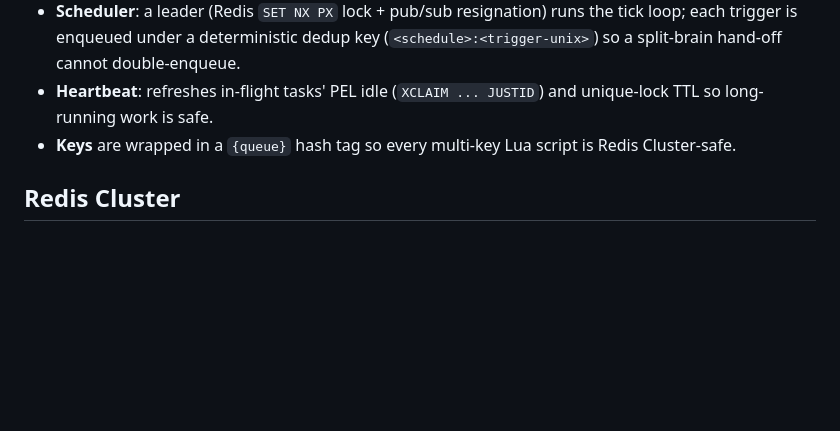
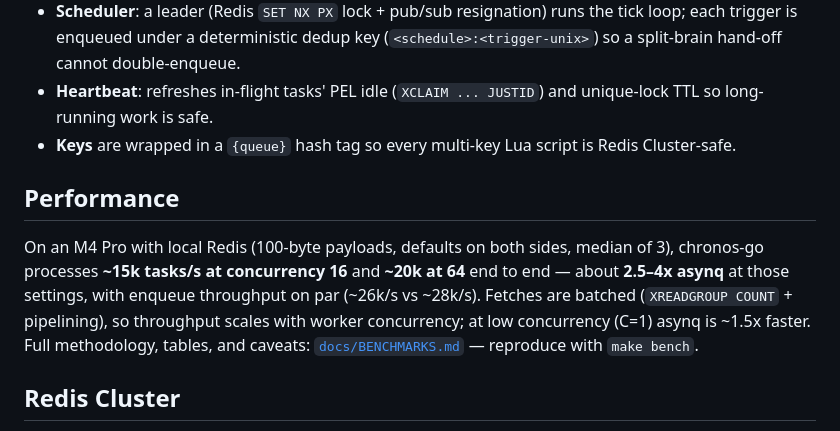
Before and after one commit to kenshin579/chronos-go, a Markdown page: README.md, the part around the change. GitHub-like rendering; blank space fills up the shorter version.

Commit message:
docs: BENCHMARKS.md(방법론+실측표) + README Performance 섹션
Co-Authored-By: Claude Opus 4.8 (1M context) <noreply@anthropic.com>

```diff
--- a/README.md
+++ b/README.md
@@ -279,6 +279,17 @@ See [`docs/OBSERVING.md`](docs/OBSERVING.md) for Redis-level inspection.
 - **Keys** are wrapped in a `{queue}` hash tag so every multi-key Lua script is
   Redis Cluster-safe.
 
+## Performance
+
+On an M4 Pro with local Redis (100-byte payloads, defaults on both sides,
+median of 3), chronos-go processes **~15k tasks/s at concurrency 16** and
+**~20k at 64** end to end — about **2.5–4x asynq** at those settings, with
+enqueue throughput on par (~26k/s vs ~28k/s). Fetches are batched
+(`XREADGROUP COUNT` + pipelining), so throughput scales with worker
+concurrency; at low concurrency (C=1) asynq is ~1.5x faster. Full methodology,
+tables, and caveats: [`docs/BENCHMARKS.md`](docs/BENCHMARKS.md) — reproduce
+with `make bench`.
+
 ## Redis Cluster
 
 chronos-go works on Redis Cluster out of the box. Every key of a queue is
```
Also changed, not shown: docs/BENCHMARKS.md (added, +92 -0 lines).
